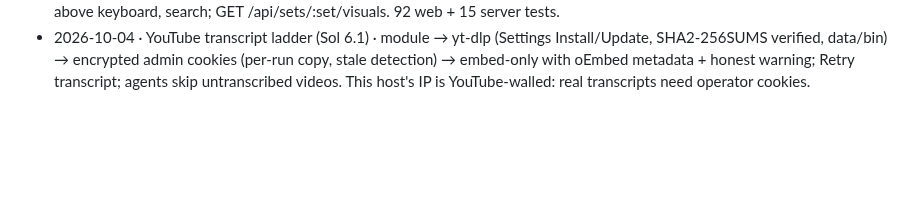
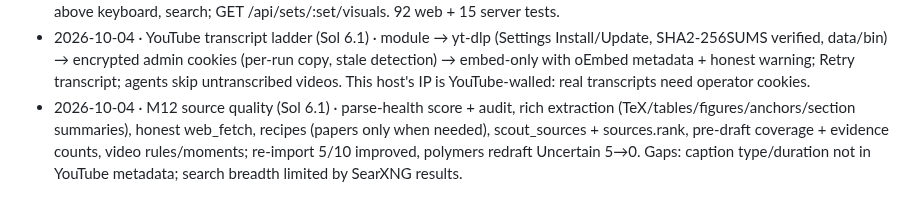
Before and after one commit to krishna-vinci/learny, a Markdown page: AGENT_MEMORY.md, the part around the change. Rendered like a GitHub page; blank space fills up the shorter version.

Commit message:
docs: AGENT_MEMORY — M12
Co-Authored-By: Claude Opus 5.5 <noreply@anthropic.com>

```diff
--- a/AGENT_MEMORY.md
+++ b/AGENT_MEMORY.md
@@ -168,3 +168,4 @@ The orchestrator keeps the rest of this file current. When something listed unde
 - 2026-10-02 · M11 follow-up (Sol 6.1, no call cap) · widget label/clip geometry fixed, p5 motion listeners stripped at build, rewrite gets one measured revision; visual eval renders 20/20 for Luna and Sol, rewrites of history + PCA chapters 100% replaced and checked.
 - 2026-10-03 · note editor (Sonnet subagent) · CodeMirror 6 editor replacing the textarea (lazy 194 KB gz chunk; initial JS unchanged): Memos formatting ported, Studium inserts + highlighting + autocomplete (sources, visuals, callouts), phone toolbar above keyboard, search; GET /api/sets/:set/visuals. 92 web + 15 server tests.
 - 2026-10-04 · YouTube transcript ladder (Sol 6.1) · module → yt-dlp (Settings Install/Update, SHA2-256SUMS verified, data/bin) → encrypted admin cookies (per-run copy, stale detection) → embed-only with oEmbed metadata + honest warning; Retry transcript; agents skip untranscribed videos. This host's IP is YouTube-walled: real transcripts need operator cookies.
+- 2026-10-04 · M12 source quality (Sol 6.1) · parse-health score + audit, rich extraction (TeX/tables/figures/anchors/section summaries), honest web_fetch, recipes (papers only when needed), scout_sources + sources.rank, pre-draft coverage + evidence counts, video rules/moments; re-import 5/10 improved, polymers redraft Uncertain 5→0. Gaps: caption type/duration not in YouTube metadata; search breadth limited by SearXNG results.
```
